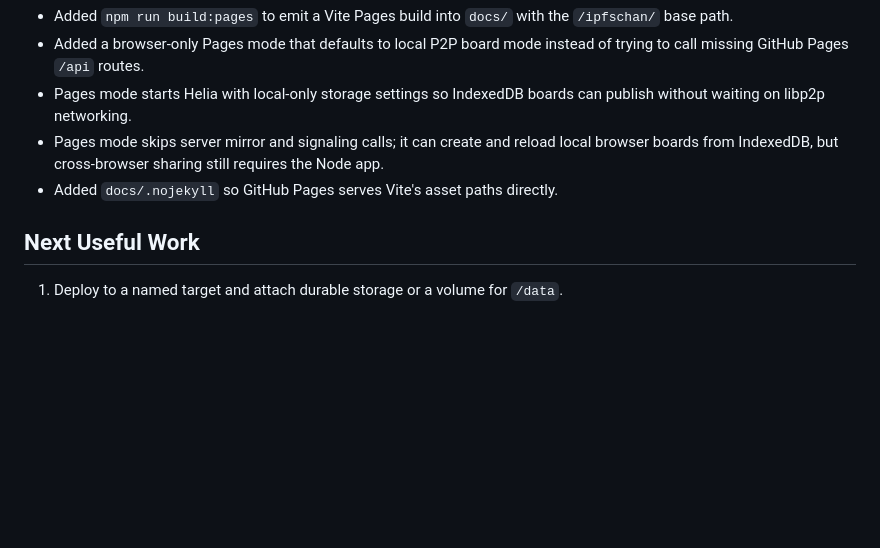
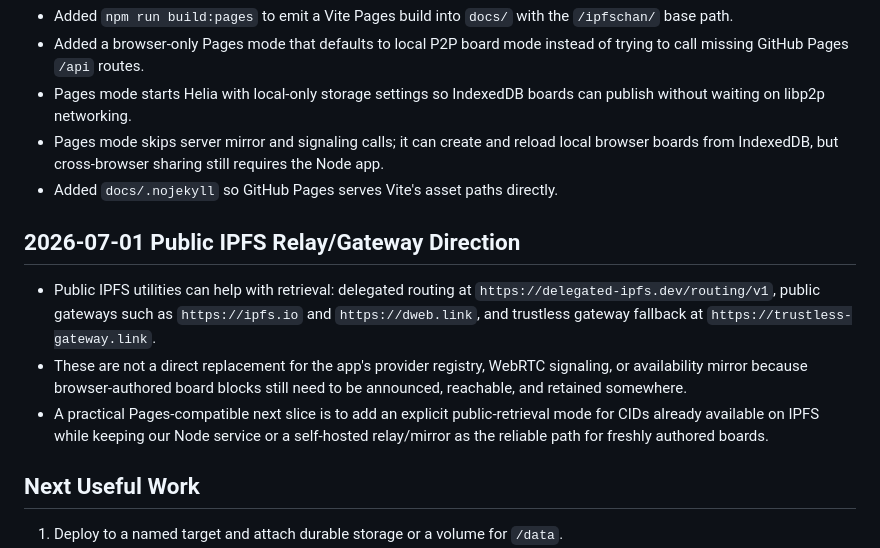
Before and after one commit to ubernaut/ipfschan, a Markdown page: plan/plan.md, the part around the change. Drawn GitHub-style; blank space fills up the shorter version.

```diff
--- a/plan/plan.md
+++ b/plan/plan.md
@@ -116,6 +116,12 @@ Goal: build ipfschan as a Vite/vanilla-JS imageboard where users host posts and
 - Pages mode skips server mirror and signaling calls; it can create and reload local browser boards from IndexedDB, but cross-browser sharing still requires the Node app.
 - Added `docs/.nojekyll` so GitHub Pages serves Vite's asset paths directly.
 
+## 2026-07-01 Public IPFS Relay/Gateway Direction
+
+- Public IPFS utilities can help with retrieval: delegated routing at `https://delegated-ipfs.dev/routing/v1`, public gateways such as `https://ipfs.io` and `https://dweb.link`, and trustless gateway fallback at `https://trustless-gateway.link`.
+- These are not a direct replacement for the app's provider registry, WebRTC signaling, or availability mirror because browser-authored board blocks still need to be announced, reachable, and retained somewhere.
+- A practical Pages-compatible next slice is to add an explicit public-retrieval mode for CIDs already available on IPFS while keeping our Node service or a self-hosted relay/mirror as the reliable path for freshly authored boards.
+
 ## Next Useful Work
 
 1. Deploy to a named target and attach durable storage or a volume for `/data`.
```
Also changed, not shown: plan/log.md (+47 -0 lines).
